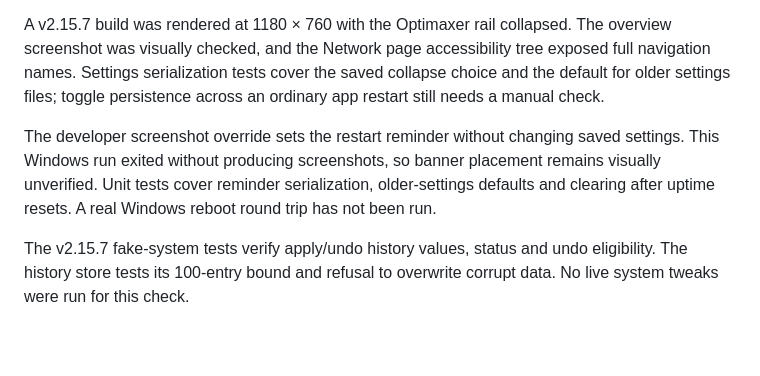
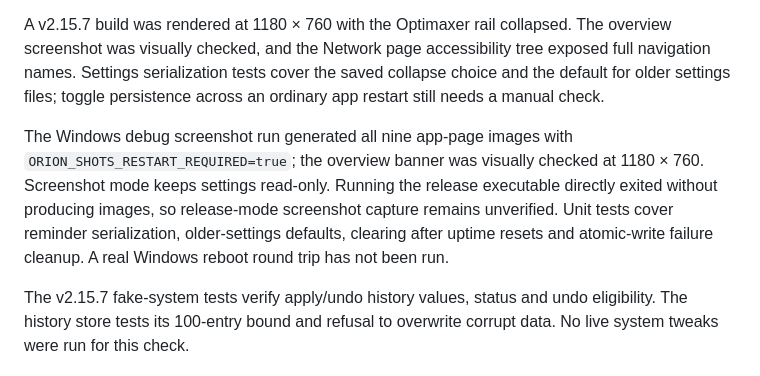
Before and after one commit to bliper2/optimaxer, a Markdown page: docs/verification.md, the part around the change. Drawn GitHub-style; blank space fills up the shorter version.

Commit message:
docs: record restart reminder UI verification

```diff
--- a/docs/verification.md
+++ b/docs/verification.md
@@ -27,7 +27,7 @@ The v2.15.6 Windows release build was opened at 1180 × 760. Settings content sc
 
 A v2.15.7 build was rendered at 1180 × 760 with the Optimaxer rail collapsed. The overview screenshot was visually checked, and the Network page accessibility tree exposed full navigation names. Settings serialization tests cover the saved collapse choice and the default for older settings files; toggle persistence across an ordinary app restart still needs a manual check.
 
-The developer screenshot override sets the restart reminder without changing saved settings. This Windows run exited without producing screenshots, so banner placement remains visually unverified. Unit tests cover reminder serialization, older-settings defaults and clearing after uptime resets. A real Windows reboot round trip has not been run.
+The Windows debug screenshot run generated all nine app-page images with `ORION_SHOTS_RESTART_REQUIRED=true`; the overview banner was visually checked at 1180 × 760. Screenshot mode keeps settings read-only. Running the release executable directly exited without producing images, so release-mode screenshot capture remains unverified. Unit tests cover reminder serialization, older-settings defaults, clearing after uptime resets and atomic-write failure cleanup. A real Windows reboot round trip has not been run.
 
 The v2.15.7 fake-system tests verify apply/undo history values, status and undo eligibility. The history store tests its 100-entry bound and refusal to overwrite corrupt data. No live system tweaks were run for this check.
 
```
